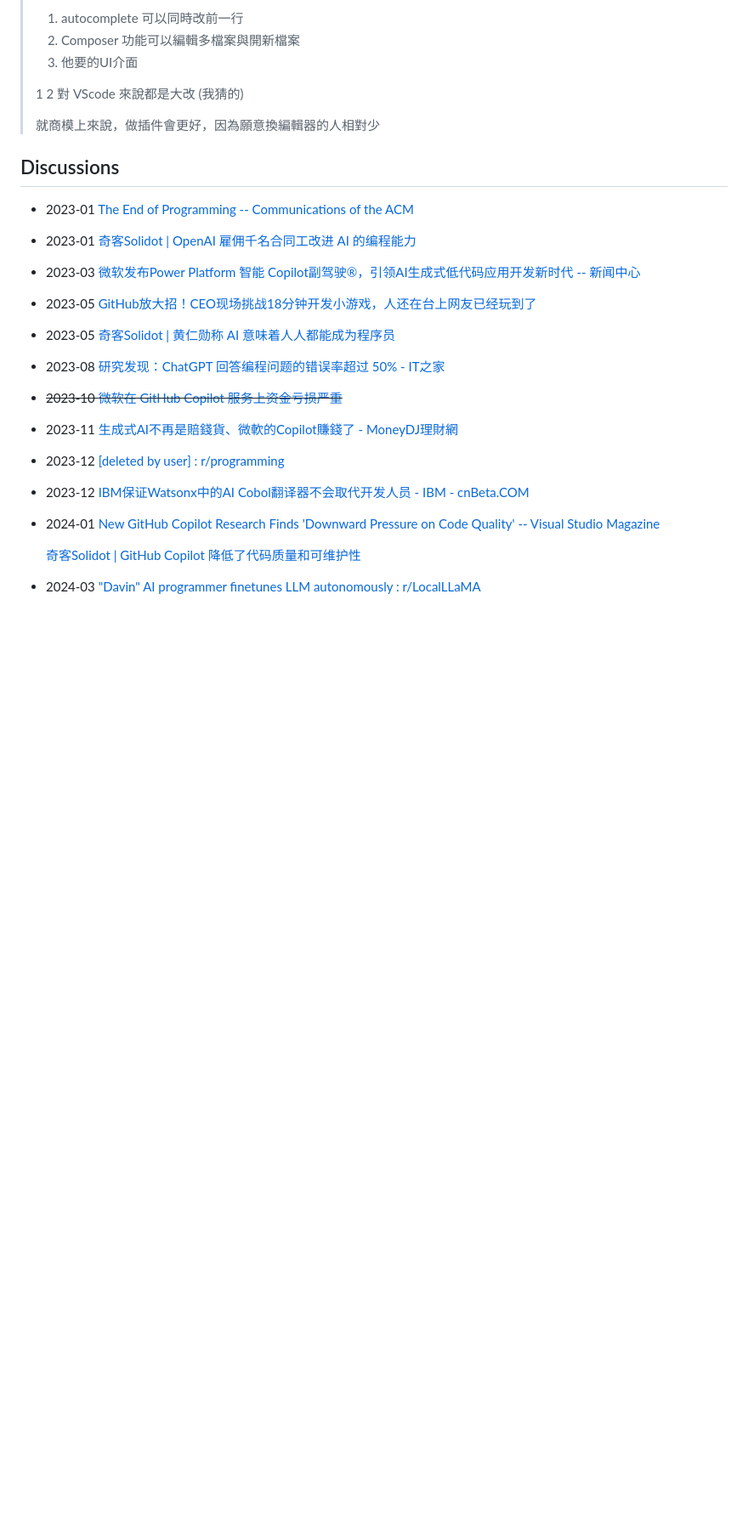
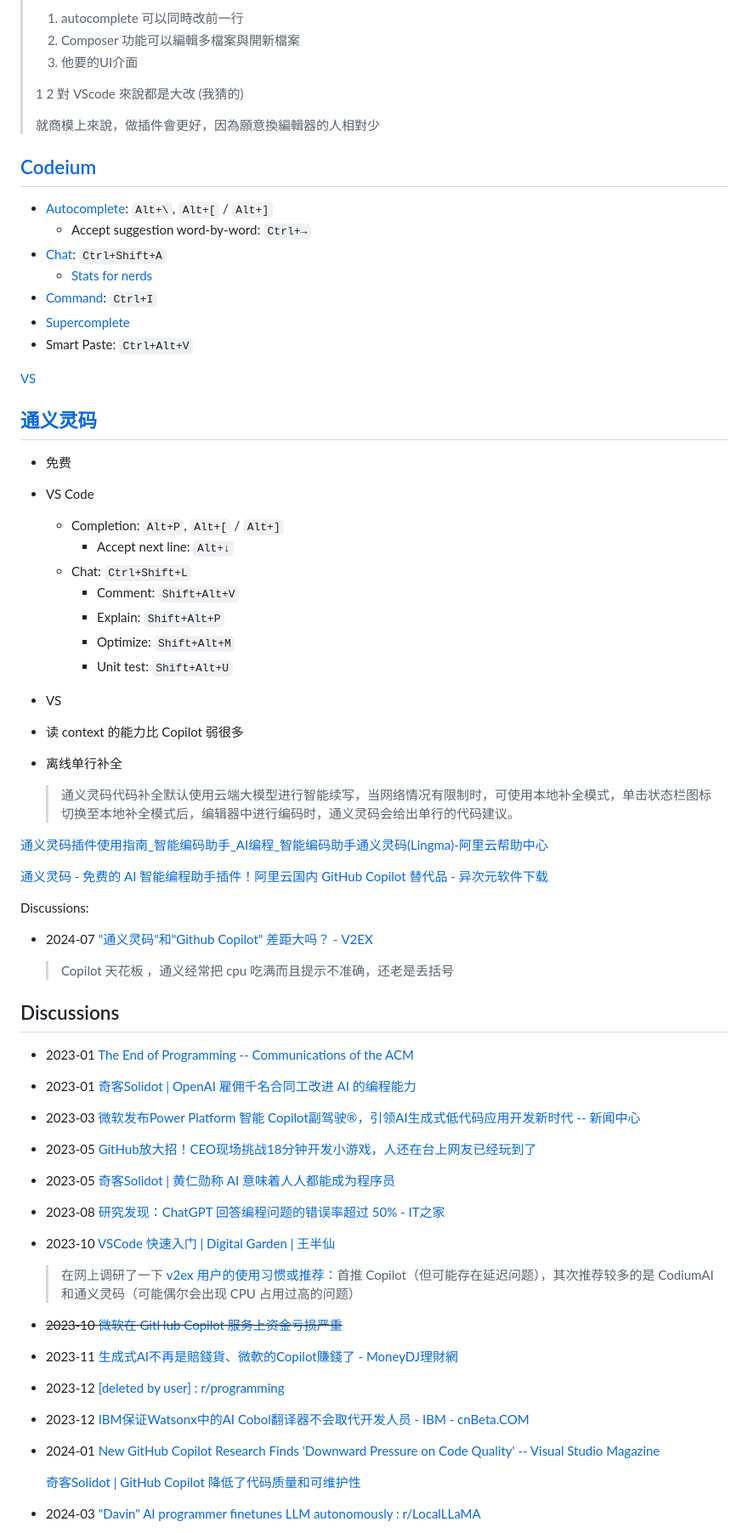
Before and after one commit to Chaoses-Ib/ComputerSoftware, a Markdown page: Programming/AI Coding Assistants.md, the part around one of its changes. Shown at 85% size. Drawn GitHub-style; blank space fills up the shorter version.

Commit message:
Programming: AI: Add 通义灵码 and update Codeium

```diff
--- a/Programming/AI Coding Assistants.md
+++ b/Programming/AI Coding Assistants.md
@@ -116,6 +124,42 @@ Discussions:
 >
 > 就商模上來說，做插件會更好，因為願意換編輯器的人相對少
 
+## [Codeium](https://codeium.com/)
+- [Autocomplete](https://docs.codeium.com/autocomplete/overview): `Alt+\`, `Alt+[` / `Alt+]`
+  - Accept suggestion word-by-word: `Ctrl+→`
+- [Chat](https://docs.codeium.com/chat/overview): `Ctrl+Shift+A`
+  - [Stats for nerds](https://docs.codeium.com/chat/overview#stats-for-nerds)
+- [Command](https://docs.codeium.com/command/overview): `Ctrl+I`
+- [Supercomplete](https://docs.codeium.com/supercomplete/overview)
+- Smart Paste: `Ctrl+Alt+V`
+
+[VS](https://codeium.com/visual_studio_tutorial)
+
+## [通义灵码](https://tongyi.aliyun.com/lingma)
+- 免费
+- VS Code
+  - Completion: `Alt+P`, `Alt+[` / `Alt+]`
+    - Accept next line: `Alt+↓`
+  - Chat: `Ctrl+Shift+L`
+    - Comment: `Shift+Alt+V`
+    - Explain: `Shift+Alt+P`
+    - Optimize: `Shift+Alt+M`
+    - Unit test: `Shift+Alt+U`
+- VS
+- 读 context 的能力比 Copilot 弱很多
+- 离线单行补全
+
+  > 通义灵码代码补全默认使用云端大模型进行智能续写，当网络情况有限制时，可使用本地补全模式，单击状态栏图标切换至本地补全模式后，编辑器中进行编码时，通义灵码会给出单行的代码建议。
+
+[通义灵码插件使用指南\_智能编码助手\_AI编程\_智能编码助手通义灵码(Lingma)-阿里云帮助中心](https://help.aliyun.com/zh/lingma/user-guide/plugin-usage-guide)
+
+[通义灵码 - 免费的 AI 智能编程助手插件！阿里云国内 GitHub Copilot 替代品 - 异次元软件下载](https://www.iplaysoft.com/tongyi-lingma.html)
+
+Discussions:
+- 2024-07 ["通义灵码"和"Github Copilot" 差距大吗？ - V2EX](https://v2ex.com/t/1057602)
+
+  > Copilot 天花板 ，通义经常把 cpu 吃满而且提示不准确，还老是丢括号
+
 ## Discussions
 - 2023-01 [The End of Programming -- Communications of the ACM](https://cacm.acm.org/opinion/the-end-of-programming/)
 - 2023-01 [奇客Solidot | OpenAI 雇佣千名合同工改进 AI 的编程能力](https://www.solidot.org/story?sid=73986)
@@ -123,6 +167,10 @@ Discussions:
 - 2023-05 [GitHub放大招！CEO现场挑战18分钟开发小游戏，人还在台上网友已经玩到了](https://mp.weixin.qq.com/s/YSZCcHmxIcCEVVsbOTOCRQ)
 - 2023-05 [奇客Solidot | 黄仁勋称 AI 意味着人人都能成为程序员](https://www.solidot.org/story?sid=75099)
 - 2023-08 [研究发现：ChatGPT 回答编程问题的错误率超过 50% - IT之家](https://www.ithome.com/0/711/016.htm)
+- 2023-10 [VSCode 快速入门 | Digital Garden | 王半仙](https://banxian-w.com/article/2023/10/17/2614.html)
+
+  > 在网上调研了一下 [v2ex 用户的使用习惯或推荐](https://v2ex.com/t/1029052)：首推 Copilot（但可能存在延迟问题），其次推荐较多的是 CodiumAI 和通义灵码（可能偶尔会出现 CPU 占用过高的问题）
+
 - ~~2023-10 [微软在 GitHub Copilot 服务上资金亏损严重](https://t.me/CE_Observe/29669)~~
 - 2023-11 [生成式AI不再是賠錢貨、微軟的Copilot賺錢了 - MoneyDJ理財網](https://www.moneydj.com/kmdj/news/newsviewer.aspx?a=dbe78aef-36c4-4db4-a39e-aa85d379b921)
 - 2023-12 [\[deleted by user\] : r/programming](https://www.reddit.com/r/programming/comments/189a2na/deleted_by_user/)
```
Also changed, not shown: other parts of Programming/AI Coding Assistants.md (+40 -1 lines).
